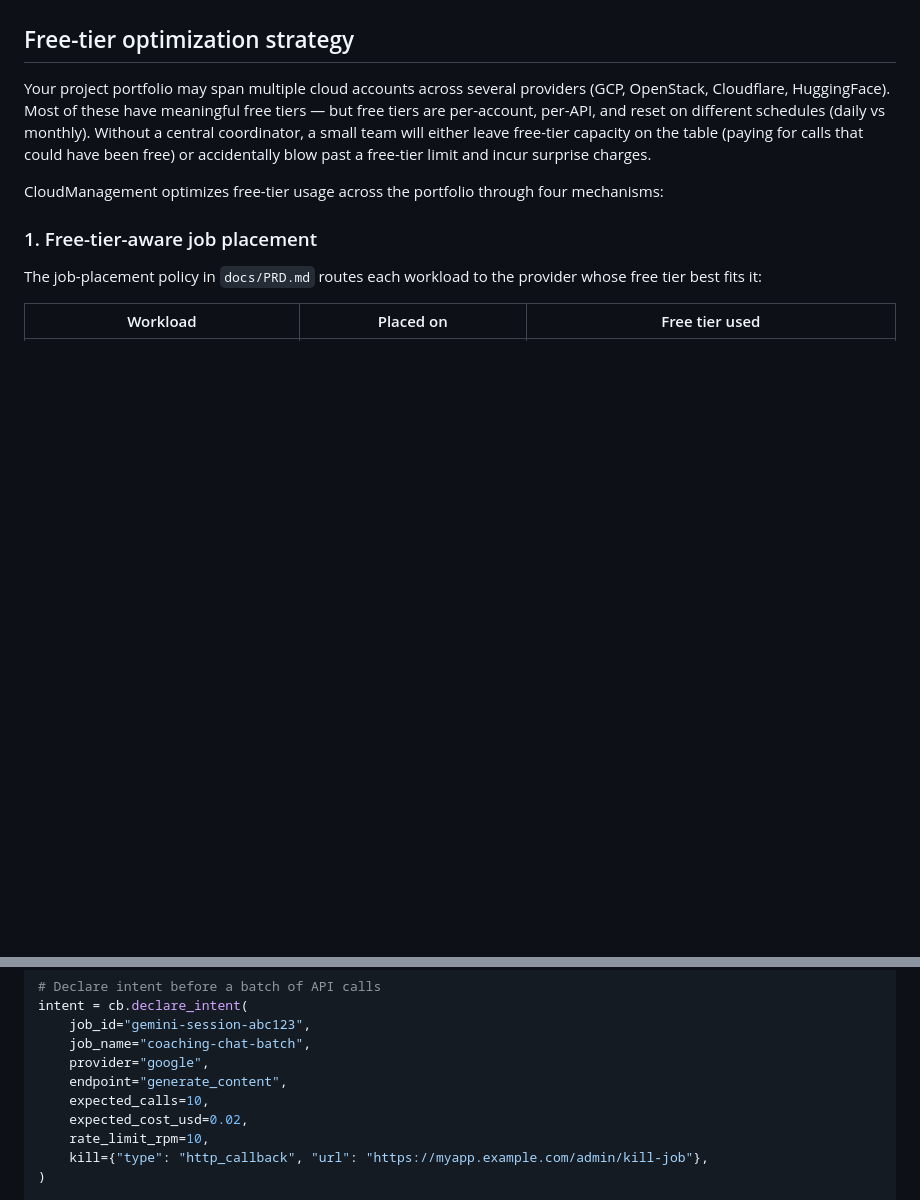
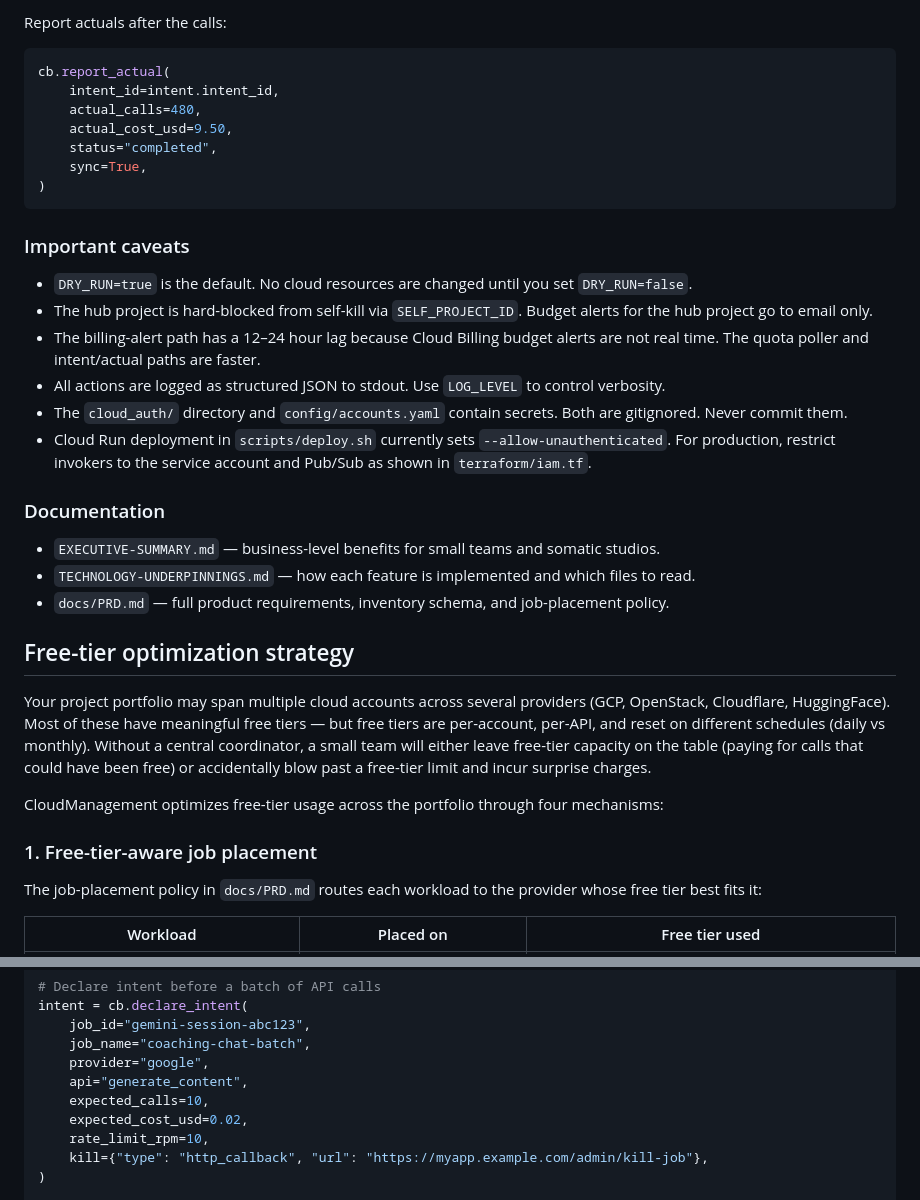
Before and after one commit to biofool/MultiCloud-MultiPass, a Markdown page: README.md, 2 parts joined by grey strips. GitHub-like rendering; blank space fills up the shorter version.

````diff
--- a/README.md
+++ b/README.md
@@ -10,3 +91,40 @@ CloudManagement evolved from the GCP Cost Kill Switch (formerly CloudBilling) an
+Report actuals after the calls:
+
+```python
+cb.report_actual(
+    intent_id=intent.intent_id,
+    actual_calls=480,
+    actual_cost_usd=9.50,
+    status="completed",
+    sync=True,
+)
+```
+
+### Important caveats
+
+- `DRY_RUN=true` is the default. No cloud resources are changed until you
+  set `DRY_RUN=false`.
+- The hub project is hard-blocked from self-kill via `SELF_PROJECT_ID`.
+  Budget alerts for the hub project go to email only.
+- The billing-alert path has a 12–24 hour lag because Cloud Billing budget
+  alerts are not real time. The quota poller and intent/actual paths are
+  faster.
+- All actions are logged as structured JSON to stdout. Use `LOG_LEVEL`
+  to control verbosity.
+- The `cloud_auth/` directory and `config/accounts.yaml` contain secrets.
+  Both are gitignored. Never commit them.
+- Cloud Run deployment in `scripts/deploy.sh` currently sets
+  `--allow-unauthenticated`. For production, restrict invokers to the
+  service account and Pub/Sub as shown in `terraform/iam.tf`.
+
+### Documentation
+
+- `EXECUTIVE-SUMMARY.md` — business-level benefits for small teams and
+  somatic studios.
+- `TECHNOLOGY-UNDERPINNINGS.md` — how each feature is implemented and
+  which files to read.
+- `docs/PRD.md` — full product requirements, inventory schema, and
+  job-placement policy.
 
 ## Free-tier optimization strategy
 
@@ -270,7 +388,7 @@ intent = cb.declare_intent(
     job_id="gemini-session-abc123",
     job_name="coaching-chat-batch",
     provider="google",
-    endpoint="generate_content",
+    api="generate_content",
     expected_calls=10,
     expected_cost_usd=0.02,
     rate_limit_rpm=10,
````
Also changed, not shown: other parts of README.md (+81 -0 lines), EXECUTIVE-SUMMARY.md (added, +42 -0 lines), TECHNOLOGY-UNDERPINNINGS.md (added, +171 -0 lines).
